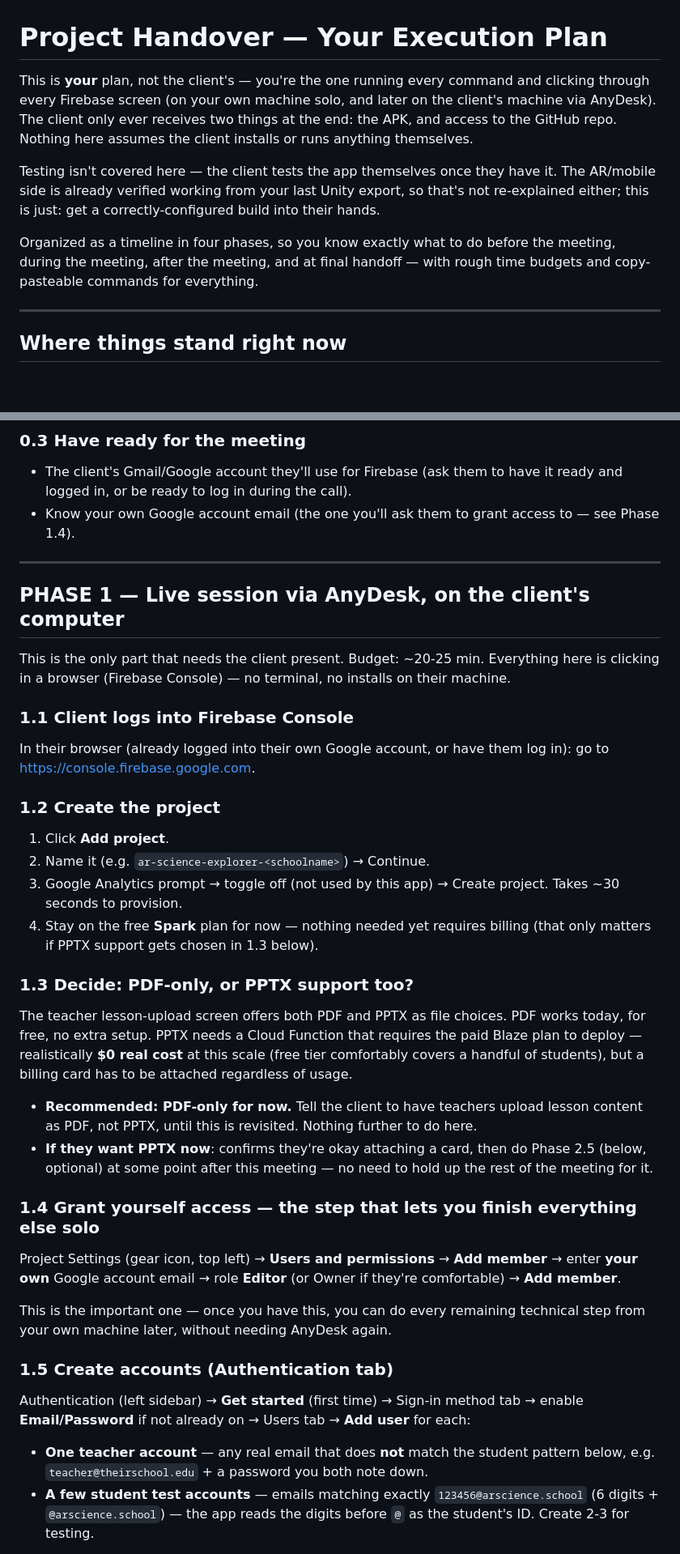
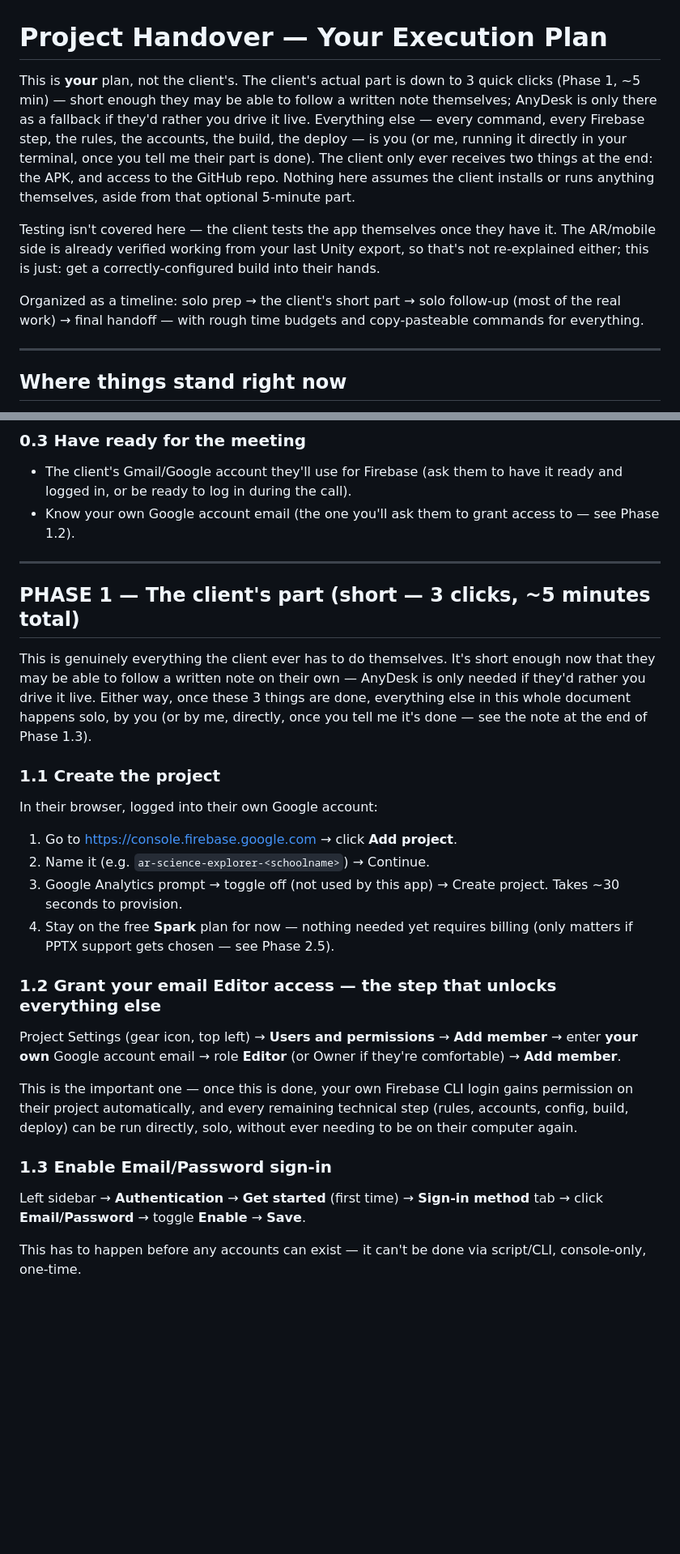
Before and after one commit to cedcedie/ARwebmob, a Markdown page: PROJECT_HANDOVER.md, 2 parts joined by grey strips. Shown at 81% size. GitHub-like rendering; blank space fills up the shorter version.

```diff
--- a/PROJECT_HANDOVER.md
+++ b/PROJECT_HANDOVER.md
@@ -1,20 +1,23 @@
 # Project Handover — Your Execution Plan
 
-This is **your** plan, not the client's — you're the one running every
-command and clicking through every Firebase screen (on your own machine
-solo, and later on the client's machine via AnyDesk). The client only ever
-receives two things at the end: the APK, and access to the GitHub repo.
-Nothing here assumes the client installs or runs anything themselves.
+This is **your** plan, not the client's. The client's actual part is down
+to 3 quick clicks (Phase 1, ~5 min) — short enough they may be able to
+follow a written note themselves; AnyDesk is only there as a fallback if
+they'd rather you drive it live. Everything else — every command, every
+Firebase step, the rules, the accounts, the build, the deploy — is you
+(or me, running it directly in your terminal, once you tell me their part
+is done). The client only ever receives two things at the end: the APK,
+and access to the GitHub repo. Nothing here assumes the client installs
+or runs anything themselves, aside from that optional 5-minute part.
 
 Testing isn't covered here — the client tests the app themselves once
 they have it. The AR/mobile side is already verified working from your
 last Unity export, so that's not re-explained either; this is just: get a
 correctly-configured build into their hands.
 
-Organized as a timeline in four phases, so you know exactly what to do
-before the meeting, during the meeting, after the meeting, and at final
-handoff — with rough time budgets and copy-pasteable commands for
-everything.
+Organized as a timeline: solo prep → the client's short part → solo
+follow-up (most of the real work) → final handoff — with rough time
+budgets and copy-pasteable commands for everything.
 
 ---
 
@@ -113,64 +116,46 @@ error to tell you.
 - The client's Gmail/Google account they'll use for Firebase (ask them to
   have it ready and logged in, or be ready to log in during the call).
 - Know your own Google account email (the one you'll ask them to grant
-  access to — see Phase 1.4).
+  access to — see Phase 1.2).
 
 ---
 
-## PHASE 1 — Live session via AnyDesk, on the client's computer
+## PHASE 1 — The client's part (short — 3 clicks, ~5 minutes total)
 
-This is the only part that needs the client present. Budget: ~20-25 min.
-Everything here is clicking in a browser (Firebase Console) — no terminal,
-no installs on their machine.
+This is genuinely everything the client ever has to do themselves. It's
+short enough now that they may be able to follow a written note on their
+own — AnyDesk is only needed if they'd rather you drive it live. Either
+way, once these 3 things are done, everything else in this whole document
+happens solo, by you (or by me, directly, once you tell me it's done —
+see the note at the end of Phase 1.3).
 
-### 1.1 Client logs into Firebase Console
+### 1.1 Create the project
 
-In their browser (already logged into their own Google account, or have
-them log in): go to <https://console.firebase.google.com>.
-
-### 1.2 Create the project
-
-1. Click **Add project**.
+In their browser, logged into their own Google account:
+1. Go to <https://console.firebase.google.com> → click **Add project**.
 2. Name it (e.g. `ar-science-explorer-<schoolname>`) → Continue.
 3. Google Analytics prompt → toggle off (not used by this app) → Create
    project. Takes ~30 seconds to provision.
 4. Stay on the free **Spark** plan for now — nothing needed yet requires
-   billing (that only matters if PPTX support gets chosen in 1.3 below).
+   billing (only matters if PPTX support gets chosen — see Phase 2.5).
 
-### 1.3 Decide: PDF-only, or PPTX support too?
-
-The teacher lesson-upload screen offers both PDF and PPTX as file choices.
-PDF works today, for free, no extra setup. PPTX needs a Cloud Function
-that requires the paid Blaze plan to deploy — realistically **$0 real
-cost** at this scale (free tier comfortably covers a handful of students),
-but a billing card has to be attached regardless of usage.
-
-- **Recommended: PDF-only for now.** Tell the client to have teachers
-  upload lesson content as PDF, not PPTX, until this is revisited. Nothing
-  further to do here.
-- **If they want PPTX now**: confirms they're okay attaching a card, then
-  do Phase 2.5 (below, optional) at some point after this meeting — no
-  need to hold up the rest of the meeting for it.
-
-### 1.4 Grant yourself access — the step that lets you finish everything else solo
+### 1.2 Grant your email Editor access — the step that unlocks everything else
 
 Project Settings (gear icon, top left) → **Users and permissions** → **Add
 member** → enter **your own** Google account email → role **Editor** (or
 Owner if they're comfortable) → **Add member**.
 
-This is the important one — once you have this, you can do every remaining
-technical step from your own machine later, without needing AnyDesk again.
+This is the important one — once this is done, your own Firebase CLI login
+gains permission on their project automatically, and every remaining
+technical step (rules, accounts, config, build, deploy) can be run
+directly, solo, without ever needing to be on their computer again.
 
-### 1.5 Create accounts (Authentication tab)
+### 1.3 Enable Email/Password sign-in
 
-Authentication (left sidebar) → **Get started** (first time) → Sign-in
-method tab → enable **Email/Password** if not already on → Users tab →
-**Add user** for each:
+Left sidebar → **Authentication** → **Get started** (first time) →
+**Sign-in method** tab → click **Email/Password** → toggle **Enable** →
+**Save**.
 
-- **One teacher account** — any real email that does **not** match the
-  student pattern below, e.g. `teacher@theirschool.edu` + a password you
-  both note down.
-- **A few student test accounts** — emails matching exactly
-  `123456@arscience.school` (6 digits + `@arscience.school`) — the app
-  reads the digits before `@` as the student's ID. Create 2-3 for testing.
+This has to happen before any accounts can exist — it can't be done via
+script/CLI, console-only, one-time.
 
```
Also changed, not shown: other parts of PROJECT_HANDOVER.md (+64 -66 lines).
